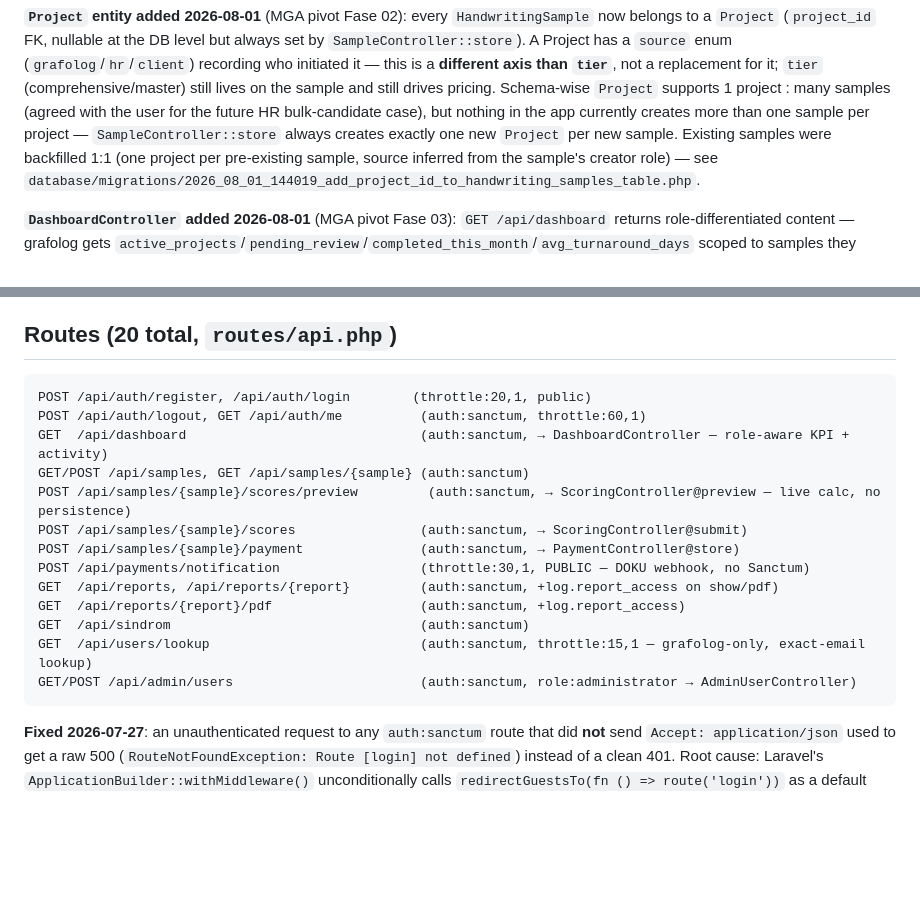
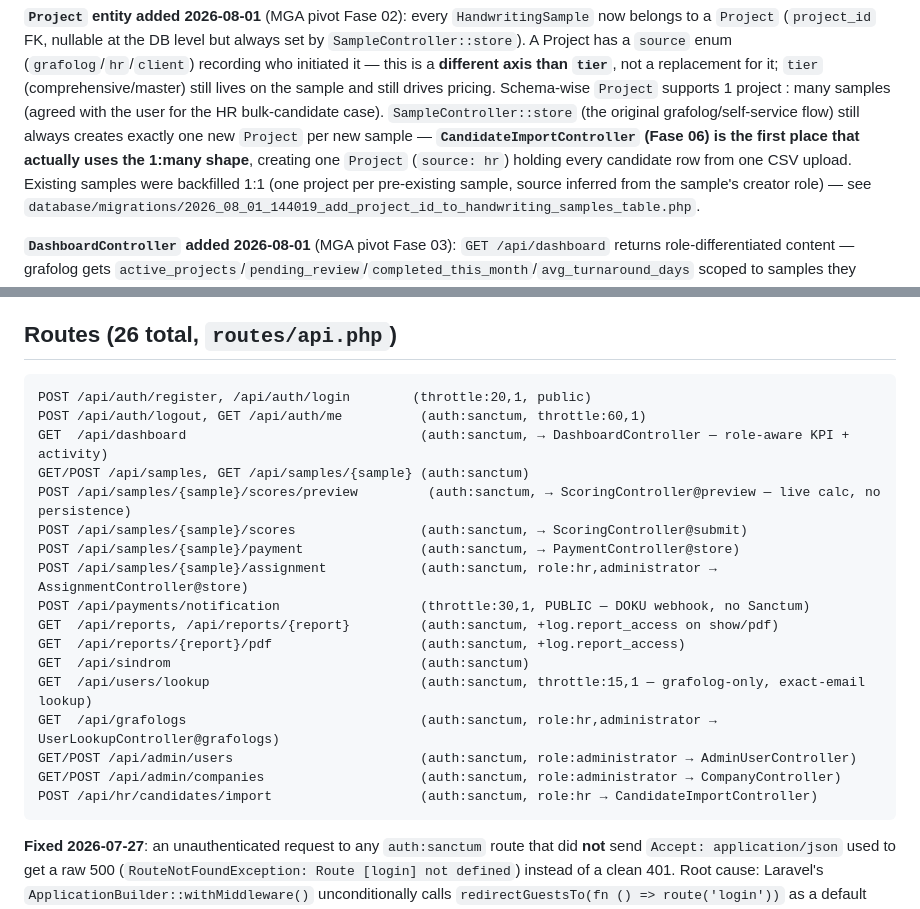
Before and after one commit to randisun05/grafolog, a Markdown page: CLAUDE.md, 2 parts joined by grey strips. GitHub-like rendering; blank space fills up the shorter version.

````diff
--- a/CLAUDE.md
+++ b/CLAUDE.md
@@ -28,9 +28,11 @@ the DB level but always set by `SampleController::store`). A Project has a
 a **different axis than `tier`**, not a replacement for it; `tier`
 (comprehensive/master) still lives on the sample and still drives pricing.
 Schema-wise `Project` supports 1 project : many samples (agreed with the
-user for the future HR bulk-candidate case), but nothing in the app
-currently creates more than one sample per project — `SampleController::store`
-always creates exactly one new `Project` per new sample. Existing samples
+user for the HR bulk-candidate case). `SampleController::store` (the
+original grafolog/self-service flow) still always creates exactly one new
+`Project` per new sample — **`CandidateImportController` (Fase 06) is the
+first place that actually uses the 1:many shape**, creating one `Project`
+(`source: hr`) holding every candidate row from one CSV upload. Existing samples
 were backfilled 1:1 (one project per pre-existing sample, source inferred
 from the sample's creator role) — see
 `database/migrations/2026_08_01_144019_add_project_id_to_handwriting_samples_table.php`.
@@ -94,7 +96,7 @@ die silently between tool calls with no log output at all.
 - `LLM_PROVIDER=none` in `.env` → `NullLlmProvider` is active (pure
   passthrough, returns source text unchanged, no network call).
 
-## Routes (20 total, `routes/api.php`)
+## Routes (26 total, `routes/api.php`)
 
 ```
 POST /api/auth/register, /api/auth/login        (throttle:20,1, public)
@@ -104,12 +106,16 @@ GET/POST /api/samples, GET /api/samples/{sample} (auth:sanctum)
 POST /api/samples/{sample}/scores/preview         (auth:sanctum, → ScoringController@preview — live calc, no persistence)
 POST /api/samples/{sample}/scores                (auth:sanctum, → ScoringController@submit)
 POST /api/samples/{sample}/payment               (auth:sanctum, → PaymentController@store)
+POST /api/samples/{sample}/assignment            (auth:sanctum, role:hr,administrator → AssignmentController@store)
 POST /api/payments/notification                  (throttle:30,1, PUBLIC — DOKU webhook, no Sanctum)
 GET  /api/reports, /api/reports/{report}         (auth:sanctum, +log.report_access on show/pdf)
 GET  /api/reports/{report}/pdf                   (auth:sanctum, +log.report_access)
 GET  /api/sindrom                                (auth:sanctum)
 GET  /api/users/lookup                           (auth:sanctum, throttle:15,1 — grafolog-only, exact-email lookup)
+GET  /api/grafologs                              (auth:sanctum, role:hr,administrator → UserLookupController@grafologs)
 GET/POST /api/admin/users                        (auth:sanctum, role:administrator → AdminUserController)
+GET/POST /api/admin/companies                    (auth:sanctum, role:administrator → CompanyController)
+POST /api/hr/candidates/import                   (auth:sanctum, role:hr → CandidateImportController)
 ```
 
 **Fixed 2026-07-27**: an unauthenticated request to any `auth:sanctum` route
````
Also changed, not shown: other parts of CLAUDE.md (+84 -10 lines).
